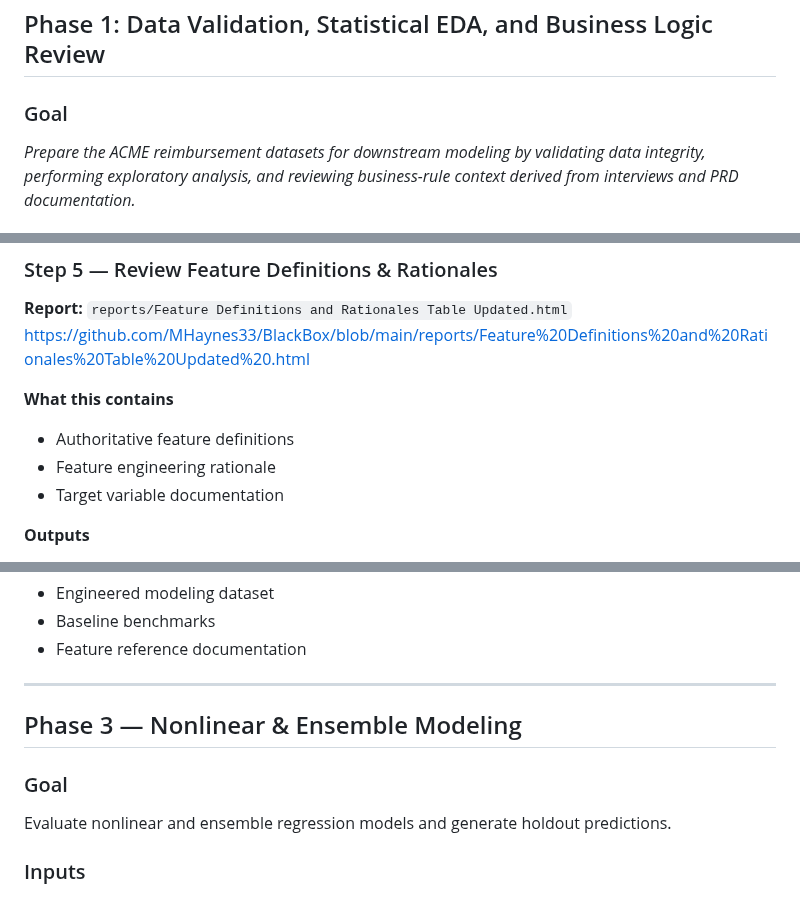
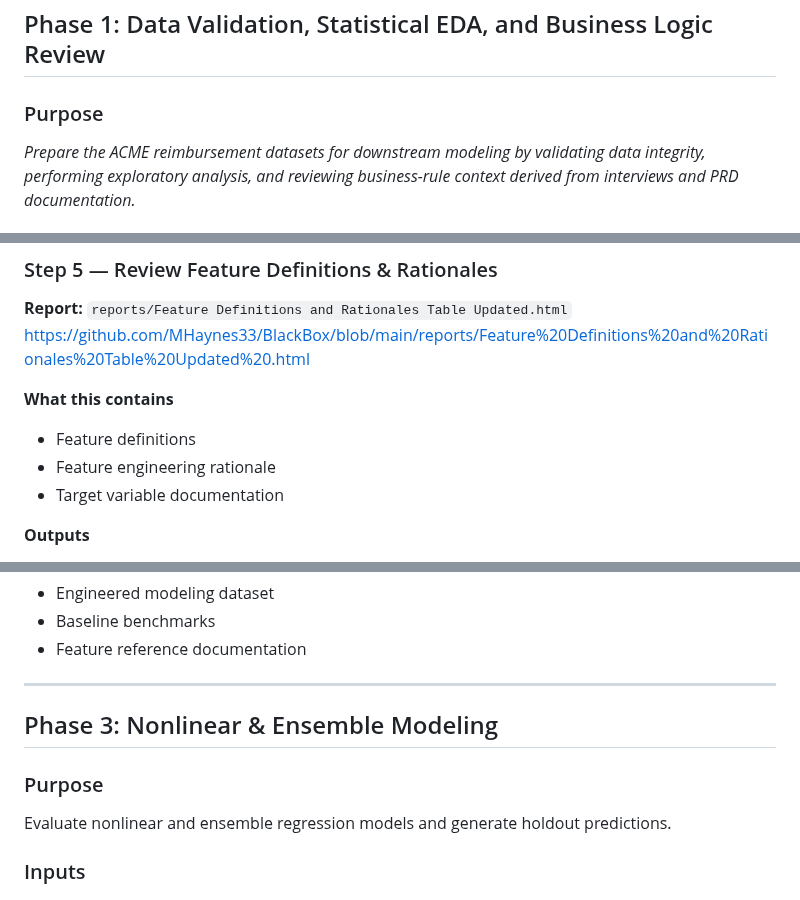
Before and after one commit to MHaynes33/BlackBox, a Markdown page: README.md, 3 parts joined by grey strips. Drawn GitHub-style.

```diff
--- a/README.md
+++ b/README.md
@@ -410,7 +410,7 @@ This project is organized into four sequential phases.  Each phase corresponds d
 
 ## Phase 1:  Data Validation, Statistical EDA, and Business Logic Review
 
-### Goal
+### Purpose
 *Prepare the ACME reimbursement datasets for downstream modeling by validating data integrity, performing exploratory analysis, and reviewing business-rule context derived from interviews and PRD documentation.*
 
 ### Inputs
@@ -559,7 +560,7 @@ https://github.com/MHaynes33/BlackBox/blob/main/reports/EDA%20%26%20Baseline%20M
 https://github.com/MHaynes33/BlackBox/blob/main/reports/Feature%20Definitions%20and%20Rationales%20Table%20Updated%20.html
 
 **What this contains**
-- Authoritative feature definitions
+- Feature definitions
 - Feature engineering rationale
 - Target variable documentation
 
@@ -578,9 +579,9 @@ https://github.com/MHaynes33/BlackBox/blob/main/reports/Feature%20Definitions%20
 
 ---
 
-## Phase 3 — Nonlinear & Ensemble Modeling
+## Phase 3: Nonlinear & Ensemble Modeling
 
-### Goal
+### Purpose
 Evaluate nonlinear and ensemble regression models and generate holdout predictions.
 
 ### Inputs
```
Also changed, not shown: other parts of README.md (+11 -10 lines).
